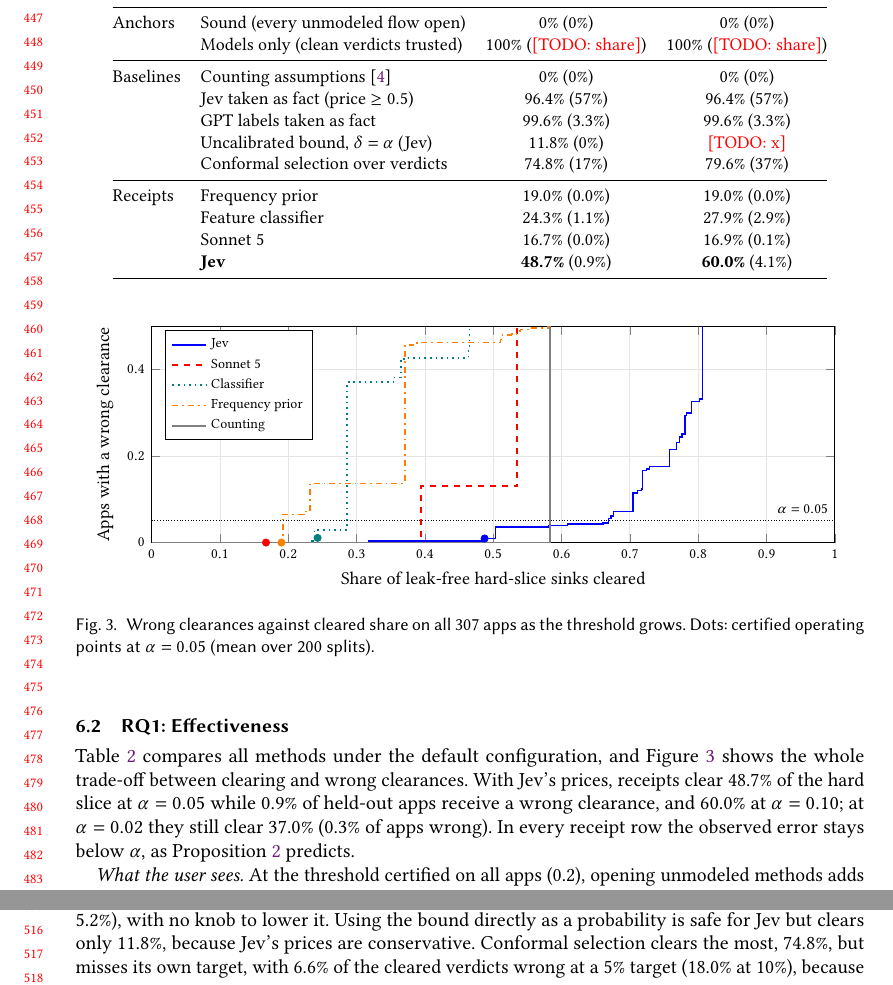
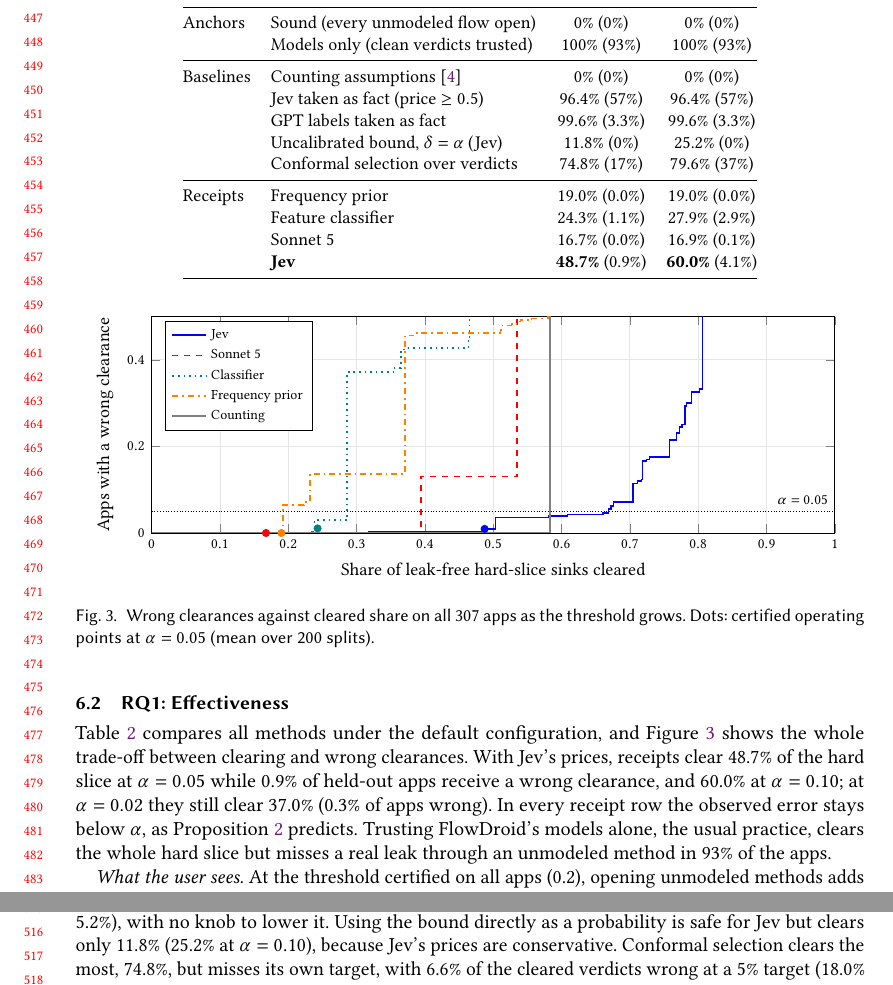
Before and after one commit to jimbou/datalog_jev, a LaTeX paper (paper/main.tex, which reads paper/sections/eval.tex): two parts of pages 10 and 11 of 23, joined at a grey line, cut so that both start at the same text. Compiled offline with pdfLaTeX.

Commit message:
Paper: main-table anchors filled (models only: 93% of apps miss a real leak; uncalibrated bound at alpha 0.1: 25.2%, 0% wrong)
Co-Authored-By: Claude Opus 5.5 <noreply@anthropic.com>

```diff
--- a/paper/sections/eval.tex
+++ b/paper/sections/eval.tex
@@ -57,12 +57,12 @@ Each experiment varies one factor of this configuration.
  & Method & $\alpha=0.05$ & $\alpha=0.10$\\
 \midrule
 Anchors & Sound (every unmodeled flow open) & 0\% (0\%) & 0\% (0\%)\\
- & Models only (clean verdicts trusted) & 100\% (\todo{share}) & 100\% (\todo{share})\\
+ & Models only (clean verdicts trusted) & 100\% (93\%) & 100\% (93\%)\\
 \midrule
 Baselines & Counting assumptions~\cite{bastani-oopsla15} & 0\% (0\%) & 0\% (0\%)\\
  & Jev taken as fact (price $\ge 0.5$) & 96.4\% (57\%) & 96.4\% (57\%)\\
  & GPT labels taken as fact & 99.6\% (3.3\%) & 99.6\% (3.3\%)\\
- & Uncalibrated bound, $\delta=\alpha$ (Jev) & 11.8\% (0\%) & \todo{x}\\
+ & Uncalibrated bound, $\delta=\alpha$ (Jev) & 11.8\% (0\%) & 25.2\% (0\%)\\
  & Conformal selection over verdicts & 74.8\% (17\%) & 79.6\% (37\%)\\
 \midrule
 Receipts & Frequency prior & 19.0\% (0.0\%) & 19.0\% (0.0\%)\\
@@ -82,6 +82,7 @@ Receipts & Frequency prior & 19.0\% (0.0\%) & 19.0\% (0.0\%)\\
 Table~\ref{tab:main} compares all methods under the default configuration, and Figure~\ref{fig:curve} shows the whole trade-off between clearing and wrong clearances.
 With Jev's prices, receipts clear 48.7\% of the hard slice at $\alpha=0.05$ while 0.9\% of held-out apps receive a wrong clearance, and 60.0\% at $\alpha=0.10$; at $\alpha=0.02$ they still clear 37.0\% (0.3\% of apps wrong).
 In every receipt row the observed error stays below $\alpha$, as Proposition~\ref{prop:ltt} predicts.
+Trusting FlowDroid's models alone, the usual practice, clears the whole hard slice but misses a real leak through an unmodeled method in 93\% of the apps.
 
 \emph{What the user sees.}
 At the threshold certified on all apps (0.2), opening unmodeled methods adds 28{,}206 decided alarms, of which 81\% are real leaks; clearing raises this share to 89\% and wrongly clears one real leak, so the analysis reports 22{,}887 of the 22{,}888 real leaks that FlowDroid's models miss (real on our flow graph, which is less precise than FlowDroid's; Section~\ref{sec:discussion}).
@@ -92,7 +93,7 @@ Receipts therefore halve the triage work rather than remove it; checking facts (
 Counting gives every receipt of size one the same bound, so the first threshold already clears every one-fact receipt, which puts a wrong clearance in 87\% of the apps, and the calibration refuses every threshold: prices are what make receipts usable.
 Taking a language model's yes/no answers as library models has one operating point whose error cannot be chosen: on the deletion keys it clears 80 to 90\% of the hard slice, but 3.5\% of the apps receive a wrong clearance on average and up to 7.7\% in some runs, above a 5\% target in 9 of 18 runs.
 On the main key the same baseline is worse with Jev's answers at 0.5: it clears 96.4\% of the hard slice but leaves a wrong clearance in 57\% of the apps, because Jev answers ``no'' to many methods that do propagate. GPT-6.1's rubric labels, read as models (``undecidable'' as no model, as FlowDroid treats a missing model), clear 99.6\% with 3.3\% of the apps wrong; this is flattering, since these labels are half of the main key, and still the error exceeds 5\% in 11 of the 200 held-out halves (95th percentile 5.2\%), with no knob to lower it.
-Using the bound directly as a probability is safe for Jev but clears only 11.8\%, because Jev's prices are conservative.
+Using the bound directly as a probability is safe for Jev but clears only 11.8\% (25.2\% at $\alpha=0.10$), because Jev's prices are conservative.
 Conformal selection clears the most, 74.8\%, but misses its own target, with 6.6\% of the cleared verdicts wrong at a 5\% target (18.0\% at 10\%), because verdicts in one app share facts and the apps are not alike; its wrong verdicts are spread over 53 of the 307 apps, so a user reading one app's report would see a wrong clearance in one app out of six.
 RQ3 returns to the unit of the guarantee.
 
```
